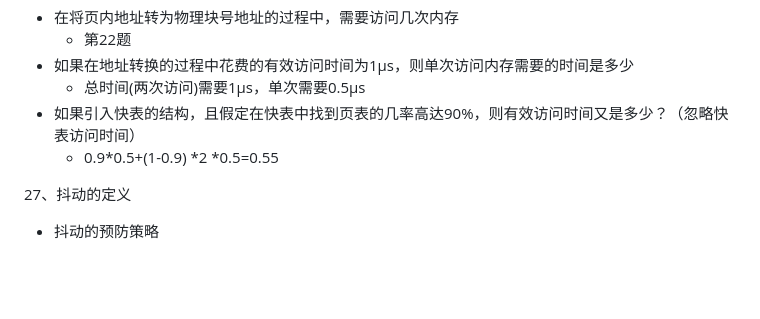
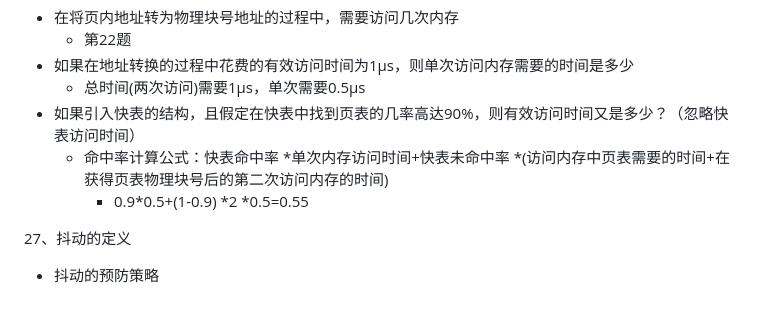
Before and after one commit to fuqi0714/DailyWork, a Markdown page: OS/OSTest&Answer.md, the part around the change. Rendered like a GitHub page; blank space fills up the shorter version.

```diff
--- a/OS/OSTest&Answer.md
+++ b/OS/OSTest&Answer.md
@@ -239,7 +239,8 @@ LRU替换标准：当需要访问的页面不在主存物理块内，比较所
 - 如果在地址转换的过程中花费的有效访问时间为1μs，则单次访问内存需要的时间是多少
     - 总时间(两次访问)需要1μs，单次需要0.5μs
 - 如果引入快表的结构，且假定在快表中找到页表的几率高达90%，则有效访问时间又是多少？（忽略快表访问时间）
-    - 0.9*0.5+(1-0.9) *2 *0.5=0.55
+    - 命中率计算公式：快表命中率 *单次内存访问时间+快表未命中率 *(访问内存中页表需要的时间+在获得页表物理块号后的第二次访问内存的时间)
+        - 0.9*0.5+(1-0.9) *2 *0.5=0.55
 
 
 
```
